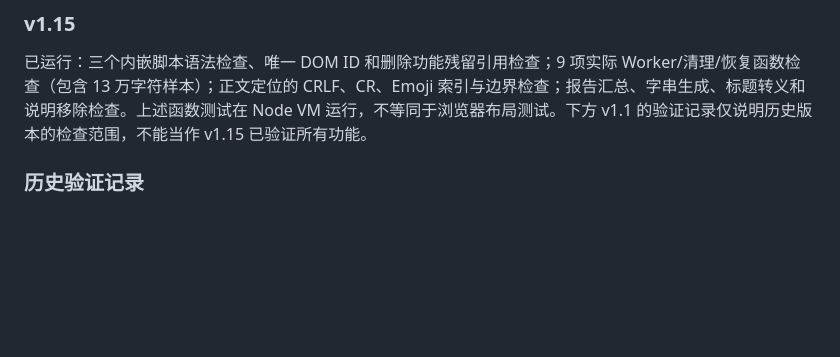
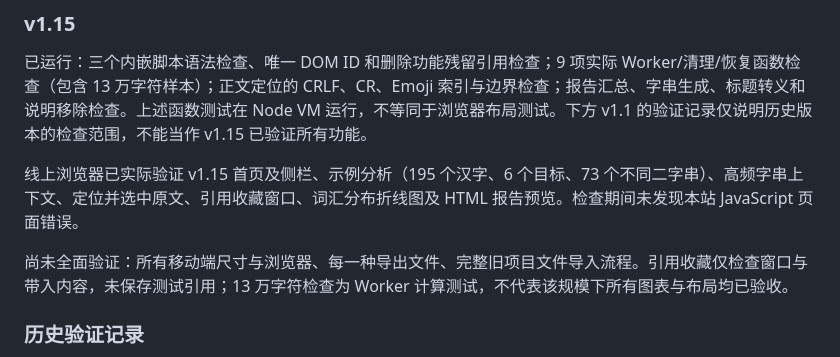
Before and after one commit to math1252311892/text-compare-workbench, a Markdown page: README.md, the part around one of its changes. GitHub-like rendering; blank space fills up the shorter version.

Commit message:
docs: record v1.15 live verification and fix version table

```diff
--- a/README.md
+++ b/README.md
@@ -484,6 +483,10 @@ Excel 是摘要，不是完整字串数据库；需要全量字串结果时，
 
 已运行：三个内嵌脚本语法检查、唯一 DOM ID 和删除功能残留引用检查；9 项实际 Worker/清理/恢复函数检查（包含 13 万字符样本）；正文定位的 CRLF、CR、Emoji 索引与边界检查；报告汇总、字串生成、标题转义和说明移除检查。上述函数测试在 Node VM 运行，不等同于浏览器布局测试。下方 v1.1 的验证记录仅说明历史版本的检查范围，不能当作 v1.15 已验证所有功能。
 
+线上浏览器已实际验证 v1.15 首页及侧栏、示例分析（195 个汉字、6 个目标、73 个不同二字串）、高频字串上下文、定位并选中原文、引用收藏窗口、词汇分布折线图及 HTML 报告预览。检查期间未发现本站 JavaScript 页面错误。
+
+尚未全面验证：所有移动端尺寸与浏览器、每一种导出文件、完整旧项目文件导入流程。引用收藏仅检查窗口与带入内容，未保存测试引用；13 万字符检查为 Worker 计算测试，不代表该规模下所有图表与布局均已验收。
+
 ### 历史验证记录
 
 
```
Also changed, not shown: other parts of README.md (+0 -1 lines).
